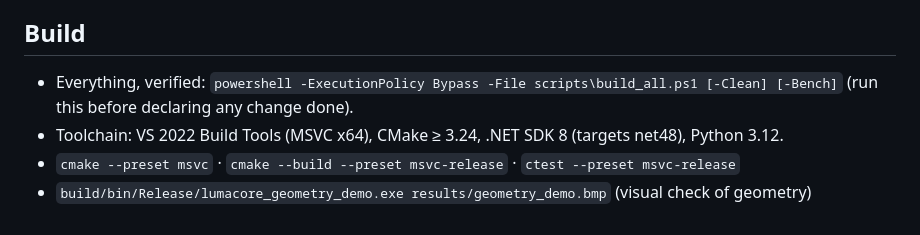
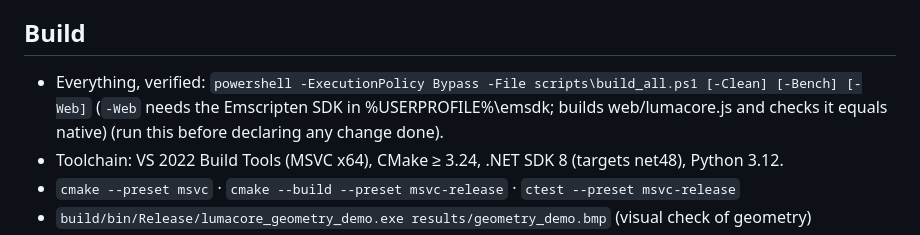
Before and after one commit to PredragMilovanovic/LumaCore, a Markdown page: CONTRIBUTING.md, the part around the change. GitHub-like rendering.

```diff
--- a/CONTRIBUTING.md
+++ b/CONTRIBUTING.md
@@ -4,7 +4,8 @@ illuminance (lux) on a measurement grid. C++17 core → C ABI DLL → C# (.NET F
 Full plan, risks and acceptance criteria: docs/plan.md.
 
 ## Build
-- Everything, verified: `powershell -ExecutionPolicy Bypass -File scripts\build_all.ps1 [-Clean] [-Bench]`
+- Everything, verified: `powershell -ExecutionPolicy Bypass -File scripts\build_all.ps1 [-Clean] [-Bench] [-Web]`
+  (`-Web` needs the Emscripten SDK in %USERPROFILE%\emsdk; builds web/lumacore.js and checks it equals native)
   (run this before declaring any change done).
 - Toolchain: VS 2022 Build Tools (MSVC x64), CMake ≥ 3.24, .NET SDK 8 (targets net48), Python 3.12.
 - `cmake --preset msvc` · `cmake --build --preset msvc-release` · `ctest --preset msvc-release`
```
Also changed, not shown: README.md (+20 -3 lines), docs/development-log.md (added, +70 -0 lines), docs/web.md (added, +74 -0 lines), docs/images/web_demo.png (added), 7 other files.
